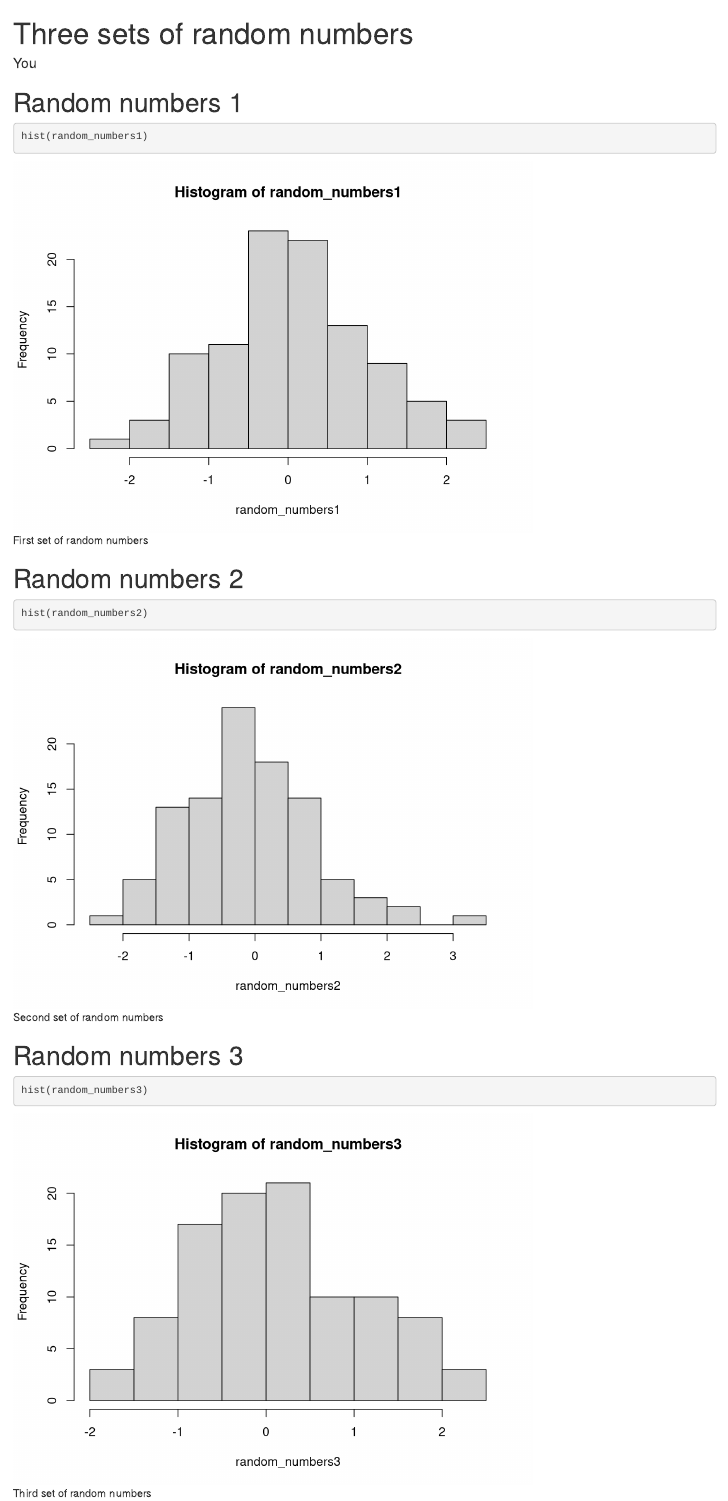
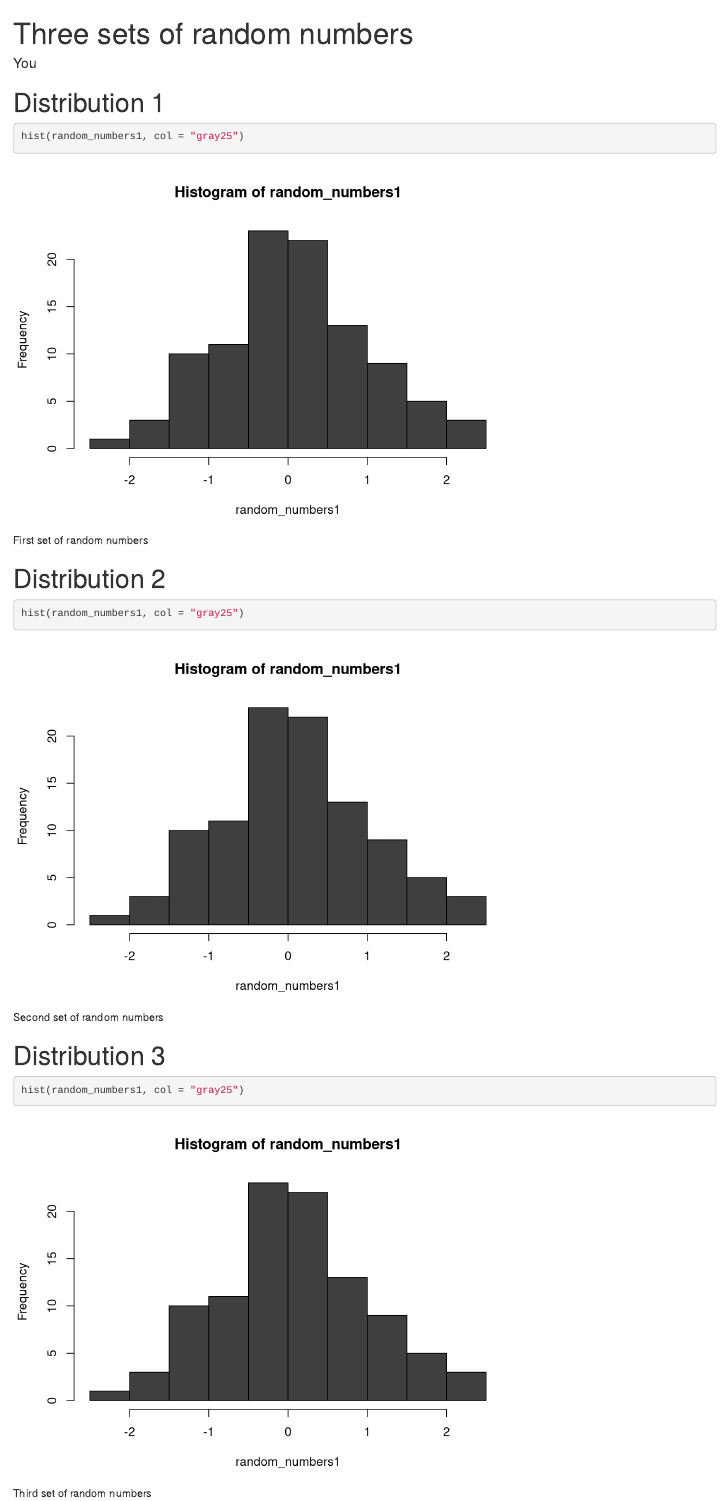
Before and after one commit to ReinaChenzr/GitHub-practice2, an R Markdown document (git_exercises/GitHub_practice2/report.Rmd): the page in a window 1100 px wide, from its top. Rendered offline with R 4.5, knitr and Pandoc, with nearby package versions.

Commit message:
add color

````diff
--- a/git_exercises/GitHub_practice2/report.Rmd
+++ b/git_exercises/GitHub_practice2/report.Rmd
@@ -28,23 +28,23 @@ random_numbers3 <- readRDS(
 )
 ```
 
-# Random numbers 1
+# Distribution 1
 
 ```{r, random-numbers1-histogram}
 #| fig.cap = "First set of random numbers"
-hist(random_numbers1)
+hist(random_numbers1, col = "gray25")
 ```
 
-# Random numbers 2
+# Distribution 2
 
 ```{r, random-numbers2-histogram}
 #| fig.cap = "Second set of random numbers"
-hist(random_numbers2)
+hist(random_numbers1, col = "gray25")
 ```
 
-# Random numbers 3
+# Distribution 3
 
 ```{r, random-numbers3-histogram}
 #| fig.cap = "Third set of random numbers"
-hist(random_numbers3)
+hist(random_numbers1, col = "gray25")
 ```
````
